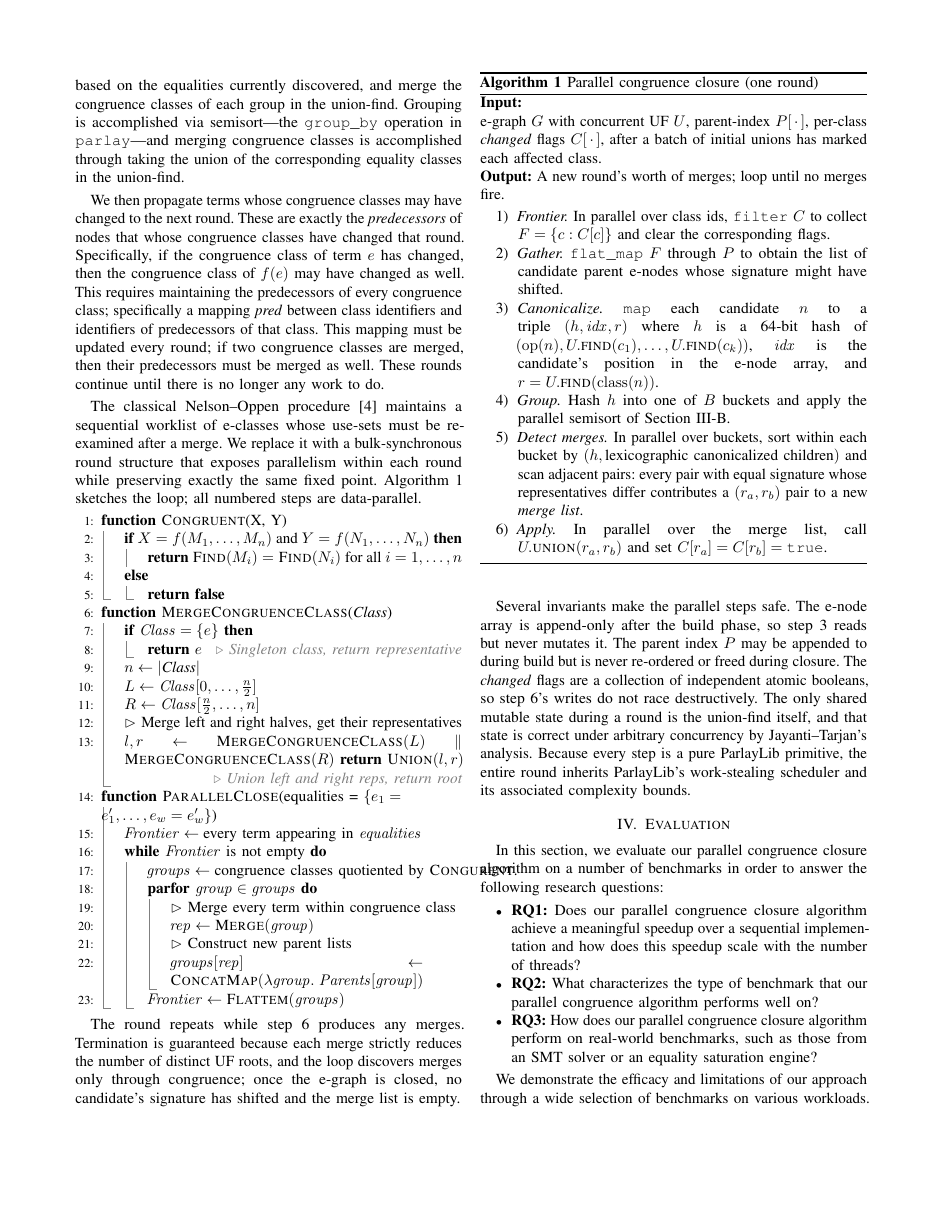
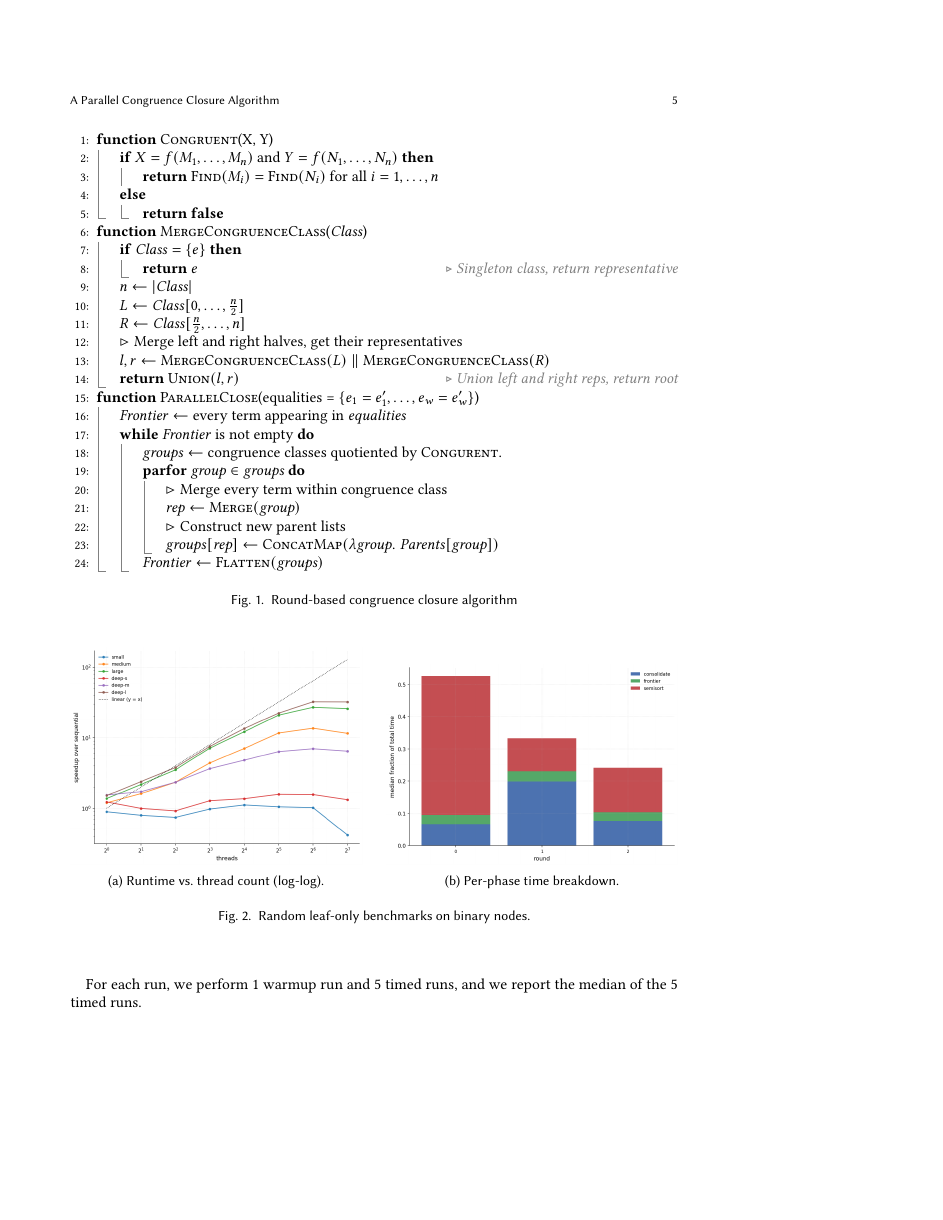
Before and after one commit to amarshah1/parallel-final-writeup, a LaTeX paper (main.tex, which reads sections/3-algorithm.tex): page 3 of 6 before the commit and page 5 of 9 after it, the shorter picture padded with empty space. Compiled offline with pdfLaTeX.

Commit message:
Algorithm description

```diff
--- a/main.tex
+++ b/main.tex
@@ -64,7 +61,3 @@
 \makeatother
 
 
-% Hide the FMCAD logo in the title-page header for now.
-% (Use a single invisible space rather than empty content so that the
-%  enclosing \resizebox in the class file does not divide by zero.)
-\renewcommand{\fmcadsymbol}{\hphantom{x}}
--- a/sections/3-algorithm.tex
+++ b/sections/3-algorithm.tex
@@ -55,5 +55,5 @@ At each round, we want to group congruent terms based on newly discovered equali
 
 At each round, we maintain a set of terms whose congruence classes may need to be updated. Intially, this comprises all terms appearing in base equalities. We then group congruent terms based on the equalities currently discovered, and merge the congruence classes of each group in the union-find. Grouping is accomplished via semisort---the \texttt{group\_by} operation in \texttt{parlay}---and merging congruence classes is accomplished through taking the union of the corresponding equality classes in the union-find.
 
-We then propagate terms whose congruence classes may have changed to the next round. These are exactly the \emph{predecessors} of nodes that whose congruence classes have changed that round. Specifically, if the congruence class of term $e$ has changed, then the congruence class of $f(e)$ may have changed as well. This requires maintaining the predecessors of every congruence class; specifically a mapping \textit{pred} between class identifiers and identifiers of predecessors of that class. This mapping must be updated every round; if two congruence classes are merged, then their predecessors must be merged as well. These rounds continue until there is no longer any work to do.
+We then propagate terms whose congruence classes may have changed to the next round. These are exactly the \emph{predecessors} of nodes that whose congruence classes have changed that round. Specifically, if the congruence class of term $e$ has changed, then the congruence class of $f(e)$ may have changed as well. This requires maintaining the predecessors of every congruence class; specifically a mapping \textit{pred} between class identifiers and identifiers of predecessors of that class. This mapping must be updated every round; if two congruence classes are merged, then their predecessors must be merged as well. These rounds continue until there is no longer any work to do. Pseudocode depicting this algorithm is shown in Figure~\ref{fig:alg:bsp}.
 
@@ -60,11 +61,8 @@ We then propagate terms whose congruence classes may have changed to the next ro
 
-The classical Nelson--Oppen procedure~\cite{nelson-oppen-cc} maintains
-a sequential worklist of e-classes whose use-sets must be re-examined
-after a merge. We replace it with a bulk-synchronous round structure
-that exposes parallelism within each round while preserving exactly
-the same fixed point. Algorithm~\ref{alg:rounds} sketches the loop;
-all numbered steps are data-parallel.
+The \textsc{Merge} function is used to merge the equivalence classes of different terms. Specifically, given a sequence $S$ of terms, it will union the classes of every term in $S$. We take a simple divide-and-conquer approach; we merge the left and right halves (in parallel), and then \textsc{Union} the representatives of the two classes.
 
+\begin{figure}
+  \centering
 \begin{algorithmic}[1]
     \Function{Congruent}{X, Y}
       \If{$X = f(M_1,\ldots,M_n)$ and $Y = f(N_1,\ldots,N_n)$}
@@ -96,10 +94,14 @@ all numbered steps are data-parallel.
             \State $\rhd$ Construct new parent lists
             \State $\mathit{groups}[\mathit{rep}] \gets \Call{ConcatMap}{\lambda \mathit{group}. \; \mathit{Parents}[\mathit{group}]}$
           \EndParFor
-          \State $\mathit{Frontier} \gets \Call{Flattem}{\mathit{groups}}$
+          \State $\mathit{Frontier} \gets \Call{Flatten}{\mathit{groups}}$
         \EndWhile
     \EndFunction
 \end{algorithmic}
+
+\caption{Round-based congruence closure algorithm}
+\label{fig:alg:bsp}
+\end{figure}
 
 % \begin{algorithmic}[1]
 %     \Function{Merge}{M, N}
@@ -124,54 +126,37 @@ all numbered steps are data-parallel.
 %     \EndFunction
 % \end{algorithmic}
 
-\begin{algorithm}
-\caption{Parallel congruence closure (one round)}
-\label{alg:rounds}
-\textbf{Input:}
+% \begin{algorithm}
+% \caption{Parallel congruence closure (one round)}
+% \label{alg:rounds}
+% \textbf{Input:}
 
-e-graph $G$ with concurrent UF $U$, parent-index
-$P[\,\cdot\,]$, per-class \emph{changed} flags $C[\,\cdot\,]$, after a
-batch of initial unions has marked each affected class. \\
-\textbf{Output:} A new round's worth of merges; loop until no merges
-fire.
-\begin{enumerate}
-  \item \emph{Frontier.} In parallel over class ids, \texttt{filter} $C$
-        to collect $F = \{c : C[c]\}$ and clear the corresponding flags.
-  \item \emph{Gather.} \texttt{flat\_map} $F$ through $P$ to obtain the
-        list of candidate parent e-nodes whose signature might have
-        shifted.
-  \item \emph{Canonicalize.} \texttt{map} each candidate $n$ to a
-        triple $(h, \mathit{idx}, r)$ where $h$ is a 64-bit hash of
-        $(\mathrm{op}(n), U.\textsc{find}(c_1), \dots,
-                       U.\textsc{find}(c_k))$,
-        $\mathit{idx}$ is the candidate's position in the e-node array,
-        and $r = U.\textsc{find}(\mathrm{class}(n))$.
-  \item \emph{Group.} Hash $h$ into one of $B$ buckets and apply the
-        parallel semisort of Section~\ref{subsec:semisort}.
-  \item \emph{Detect merges.} In parallel over buckets, sort within
-        each bucket by $(h, \text{lexicographic canonicalized
-        children})$ and scan adjacent pairs: every pair with equal
-        signature whose representatives differ contributes a
-        $(r_a, r_b)$ pair to a new \emph{merge list}.
-  \item \emph{Apply.} In parallel over the merge list, call
-        $U.\textsc{union}(r_a, r_b)$ and set $C[r_a] = C[r_b] =
-        \texttt{true}$.
-\end{enumerate}
-\end{algorithm}
-
-The round repeats while step~6 produces any merges. Termination is
-guaranteed because each merge strictly reduces the number of distinct
-UF roots, and the loop discovers merges only through congruence; once
-the e-graph is closed, no candidate's signature has shifted and the
-merge list is empty.
-
-Several invariants make the parallel steps safe. The e-node array is
-append-only after the build phase, so step~3 reads but never mutates
-it. The parent index $P$ may be appended to during build but is never
-re-ordered or freed during closure. The \emph{changed} flags are a
-collection of independent atomic booleans, so step~6's writes do not
-race destructively. The only shared mutable state during a round is
-the union-find itself, and that state is correct under arbitrary
-concurrency by Jayanti--Tarjan's analysis. Because every step is a
-pure ParlayLib primitive, the entire round inherits ParlayLib's
-work-stealing scheduler and its associated complexity bounds.
+% e-graph $G$ with concurrent UF $U$, parent-index
+% $P[\,\cdot\,]$, per-class \emph{changed} flags $C[\,\cdot\,]$, after a
+% batch of initial unions has marked each affected class. \\
+% \textbf{Output:} A new round's worth of merges; loop until no merges
+% fire.
+% \begin{enumerate}
+%   \item \emph{Frontier.} In parallel over class ids, \texttt{filter} $C$
+%         to collect $F = \{c : C[c]\}$ and clear the corresponding flags.
+%   \item \emph{Gather.} \texttt{flat\_map} $F$ through $P$ to obtain the
+%         list of candidate parent e-nodes whose signature might have
+%         shifted.
+%   \item \emph{Canonicalize.} \texttt{map} each candidate $n$ to a
+%         triple $(h, \mathit{idx}, r)$ where $h$ is a 64-bit hash of
+%         $(\mathrm{op}(n), U.\textsc{find}(c_1), \dots,
+%                        U.\textsc{find}(c_k))$,
+%         $\mathit{idx}$ is the candidate's position in the e-node array,
+%         and $r = U.\textsc{find}(\mathrm{class}(n))$.
+%   \item \emph{Group.} Hash $h$ into one of $B$ buckets and apply the
+%         parallel semisort of Section~\ref{subsec:semisort}.
+%   \item \emph{Detect merges.} In parallel over buckets, sort within
+%         each bucket by $(h, \text{lexicographic canonicalized
+%         children})$ and scan adjacent pairs: every pair with equal
+%         signature whose representatives differ contributes a
+%         $(r_a, r_b)$ pair to a new \emph{merge list}.
+%   \item \emph{Apply.} In parallel over the merge list, call
+%         $U.\textsc{union}(r_a, r_b)$ and set $C[r_a] = C[r_b] =
+%         \texttt{true}$.
+% \end{enumerate}
+% \end{algorithm}
```
Also changed, not shown: main.tex (45 more changed lines), sections/3-algorithm.tex (3 more changed lines).
